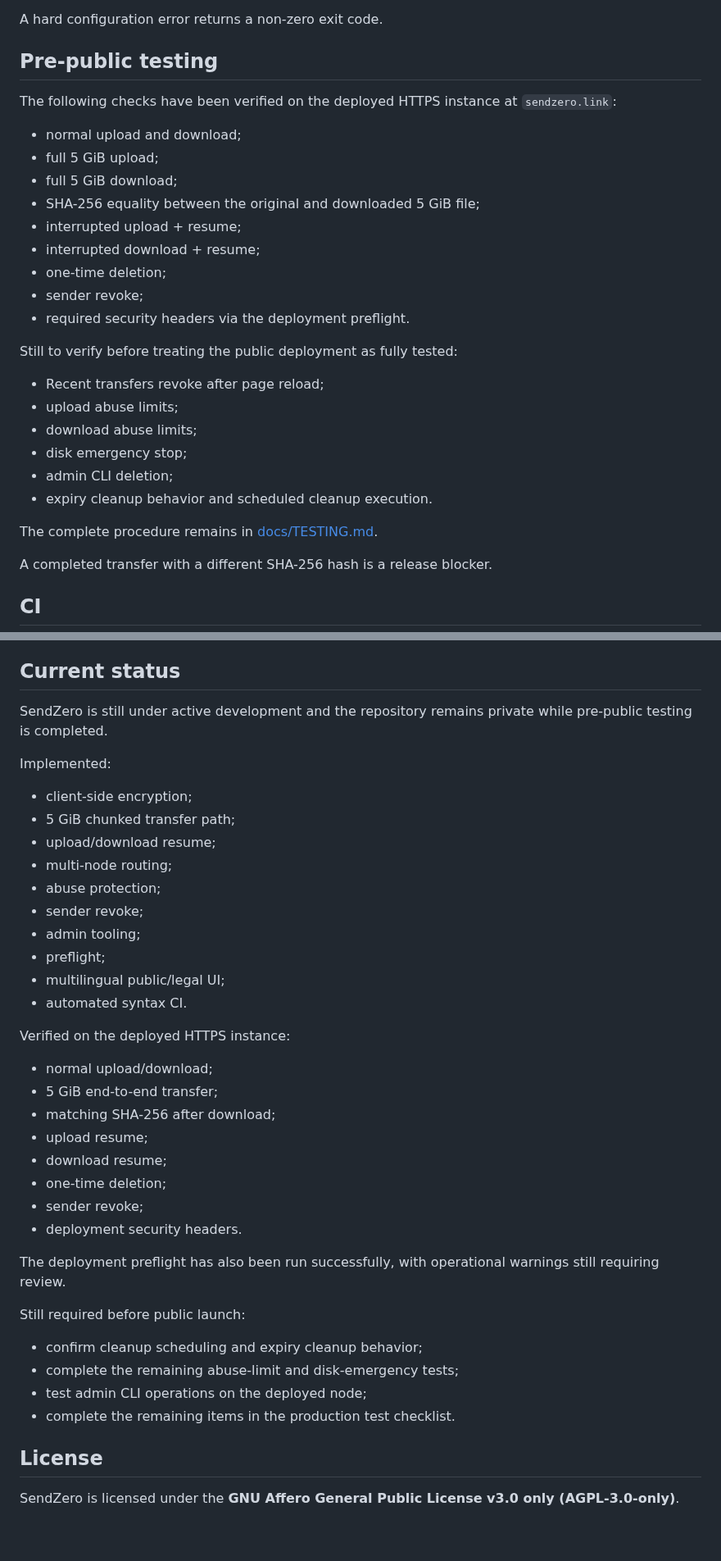
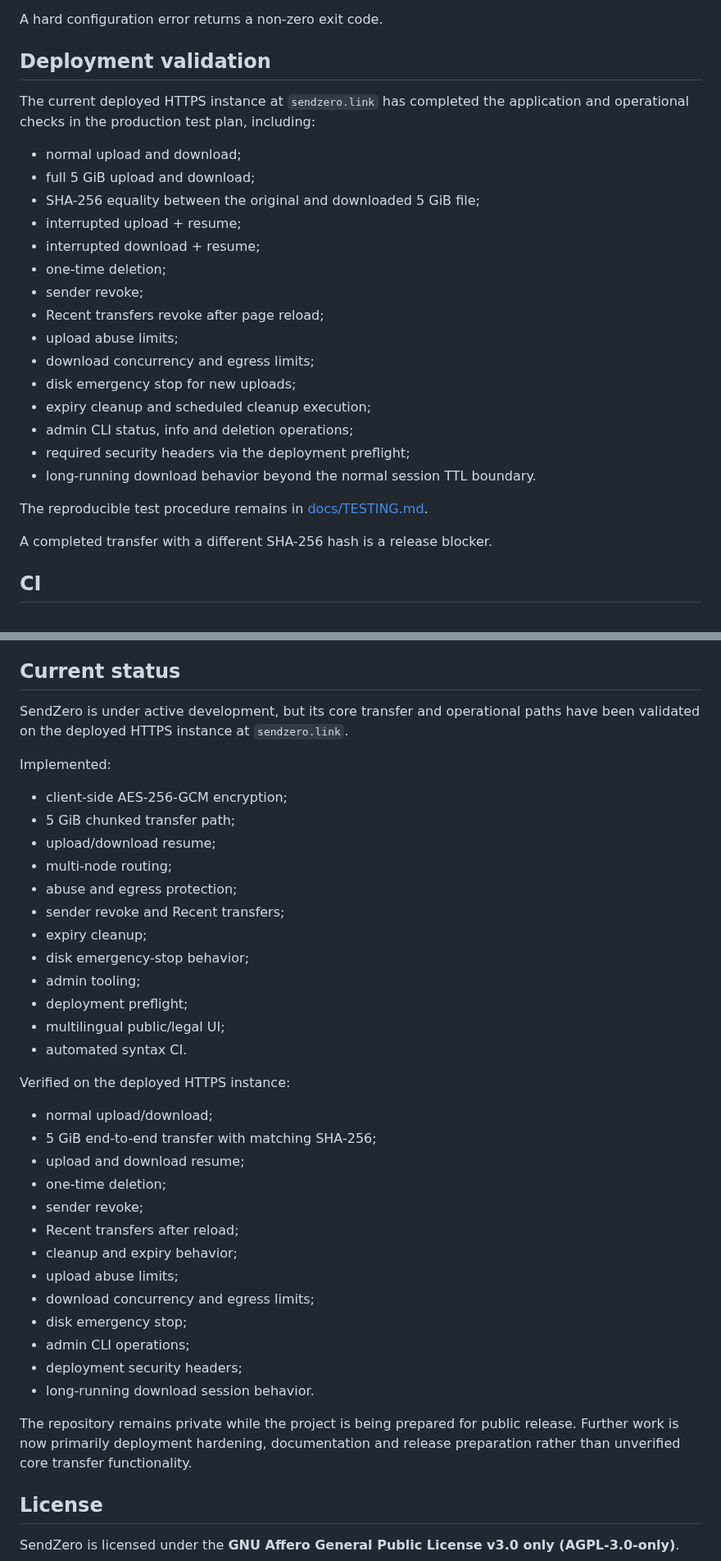
Before and after one commit to tomiiiiiiiiiiiiii/SendZero, a Markdown page: README.md, 2 parts joined by grey strips. Shown at 82% size. Drawn GitHub-style; blank space fills up the shorter version.

Commit message:
Mark deployed core validation complete

```diff
--- a/README.md
+++ b/README.md
@@ -379,30 +379,27 @@ The checker validates:
 
 A hard configuration error returns a non-zero exit code.
 
-## Pre-public testing
+## Deployment validation
 
-The following checks have been verified on the deployed HTTPS instance at `sendzero.link`:
+The current deployed HTTPS instance at `sendzero.link` has completed the application and operational checks in the production test plan, including:
 
 - normal upload and download;
-- full 5 GiB upload;
-- full 5 GiB download;
+- full 5 GiB upload and download;
 - SHA-256 equality between the original and downloaded 5 GiB file;
 - interrupted upload + resume;
 - interrupted download + resume;
 - one-time deletion;
 - sender revoke;
-- required security headers via the deployment preflight.
-
-Still to verify before treating the public deployment as fully tested:
-
 - Recent transfers revoke after page reload;
 - upload abuse limits;
-- download abuse limits;
-- disk emergency stop;
-- admin CLI deletion;
-- expiry cleanup behavior and scheduled cleanup execution.
+- download concurrency and egress limits;
+- disk emergency stop for new uploads;
+- expiry cleanup and scheduled cleanup execution;
+- admin CLI status, info and deletion operations;
+- required security headers via the deployment preflight;
+- long-running download behavior beyond the normal session TTL boundary.
 
-The complete procedure remains in [docs/TESTING.md](docs/TESTING.md).
+The reproducible test procedure remains in [docs/TESTING.md](docs/TESTING.md).
 
 A completed transfer with a different SHA-256 hash is a release blocker.
 
@@ -496,40 +493,40 @@ Production storage should normally use a configured `DATA_DIR` outside this repo
 
 ## Current status
 
-SendZero is still under active development and the repository remains private while pre-public testing is completed.
+SendZero is under active development, but its core transfer and operational paths have been validated on the deployed HTTPS instance at `sendzero.link`.
 
 Implemented:
 
-- client-side encryption;
+- client-side AES-256-GCM encryption;
 - 5 GiB chunked transfer path;
 - upload/download resume;
 - multi-node routing;
-- abuse protection;
-- sender revoke;
+- abuse and egress protection;
+- sender revoke and Recent transfers;
+- expiry cleanup;
+- disk emergency-stop behavior;
 - admin tooling;
-- preflight;
+- deployment preflight;
 - multilingual public/legal UI;
 - automated syntax CI.
 
 Verified on the deployed HTTPS instance:
 
 - normal upload/download;
-- 5 GiB end-to-end transfer;
-- matching SHA-256 after download;
-- upload resume;
-- download resume;
+- 5 GiB end-to-end transfer with matching SHA-256;
+- upload and download resume;
 - one-time deletion;
 - sender revoke;
-- deployment security headers.
+- Recent transfers after reload;
+- cleanup and expiry behavior;
+- upload abuse limits;
+- download concurrency and egress limits;
+- disk emergency stop;
+- admin CLI operations;
+- deployment security headers;
+- long-running download session behavior.
 
-The deployment preflight has also been run successfully, with operational warnings still requiring review.
-
-Still required before public launch:
-
-- confirm cleanup scheduling and expiry cleanup behavior;
-- complete the remaining abuse-limit and disk-emergency tests;
-- test admin CLI operations on the deployed node;
-- complete the remaining items in the production test checklist.
+The repository remains private while the project is being prepared for public release. Further work is now primarily deployment hardening, documentation and release preparation rather than unverified core transfer functionality.
 
 ## License
 
```
Also changed, not shown: other parts of README.md (+1 -1 lines).
